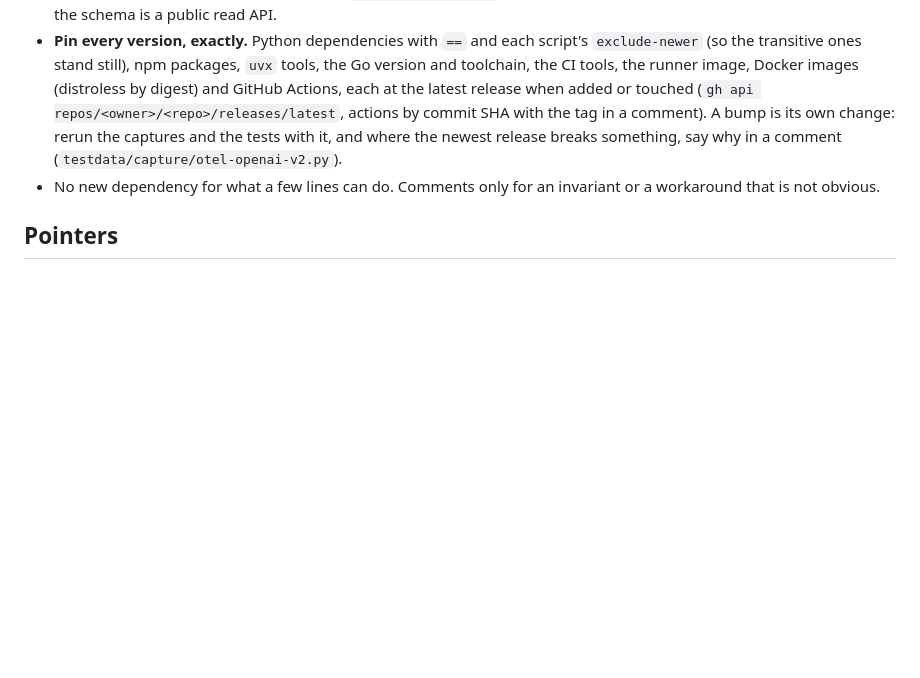
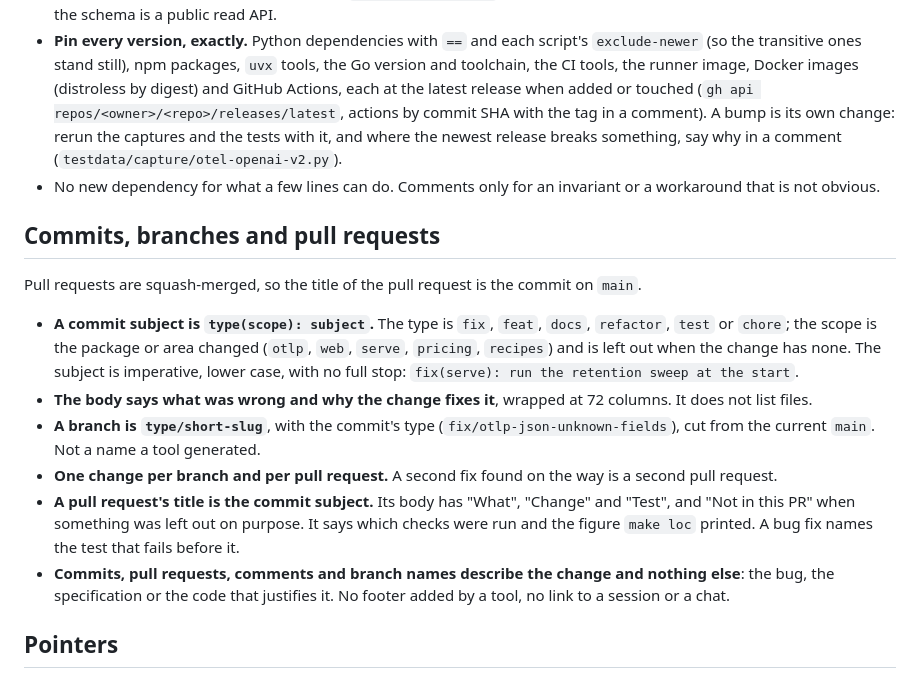
Before and after one commit to jhisse/spoor, a Markdown page: AGENTS.md, the part around the change. GitHub-like rendering; blank space fills up the shorter version.

Commit message:
docs(agents): write down the commit, branch and pull request conventions (#19)
The history already follows a `type(scope): subject` form and one
change per pull request, but nothing said so, and nothing said how a
branch is named or what a pull request's body holds. AGENTS.md now has
the conventions in one section.

Co-authored-by: Claude <noreply@anthropic.com>

```diff
--- a/AGENTS.md
+++ b/AGENTS.md
@@ -185,6 +185,17 @@ Break one and something subtle goes wrong.
 - **Pin every version, exactly.** Python dependencies with `==` and each script's `exclude-newer` (so the transitive ones stand still), npm packages, `uvx` tools, the Go version and toolchain, the CI tools, the runner image, Docker images (distroless by digest) and GitHub Actions, each at the latest release when added or touched (`gh api repos/<owner>/<repo>/releases/latest`, actions by commit SHA with the tag in a comment). A bump is its own change: rerun the captures and the tests with it, and where the newest release breaks something, say why in a comment (`testdata/capture/otel-openai-v2.py`).
 - No new dependency for what a few lines can do. Comments only for an invariant or a workaround that is not obvious.
 
+## Commits, branches and pull requests
+
+Pull requests are squash-merged, so the title of the pull request is the commit on `main`.
+
+- **A commit subject is `type(scope): subject`.** The type is `fix`, `feat`, `docs`, `refactor`, `test` or `chore`; the scope is the package or area changed (`otlp`, `web`, `serve`, `pricing`, `recipes`) and is left out when the change has none. The subject is imperative, lower case, with no full stop: `fix(serve): run the retention sweep at the start`.
+- **The body says what was wrong and why the change fixes it**, wrapped at 72 columns. It does not list files.
+- **A branch is `type/short-slug`**, with the commit's type (`fix/otlp-json-unknown-fields`), cut from the current `main`. Not a name a tool generated.
+- **One change per branch and per pull request.** A second fix found on the way is a second pull request.
+- **A pull request's title is the commit subject.** Its body has "What", "Change" and "Test", and "Not in this PR" when something was left out on purpose. It says which checks were run and the figure `make loc` printed. A bug fix names the test that fails before it.
+- **Commits, pull requests, comments and branch names describe the change and nothing else**: the bug, the specification or the code that justifies it. No footer added by a tool, no link to a session or a chat.
+
 ## Pointers
 
 - [docs/schema.md](docs/schema.md): tables, columns, the `trace_summary` view, example queries for `sqlite3`.
```
